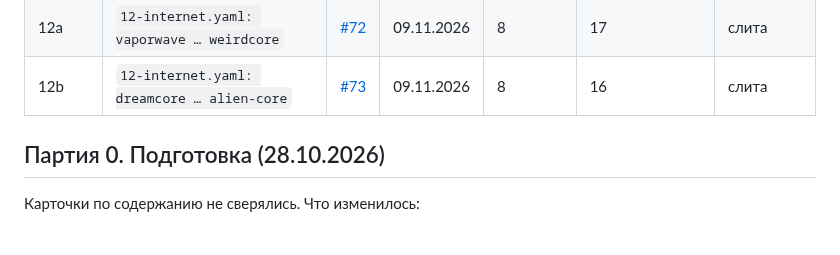
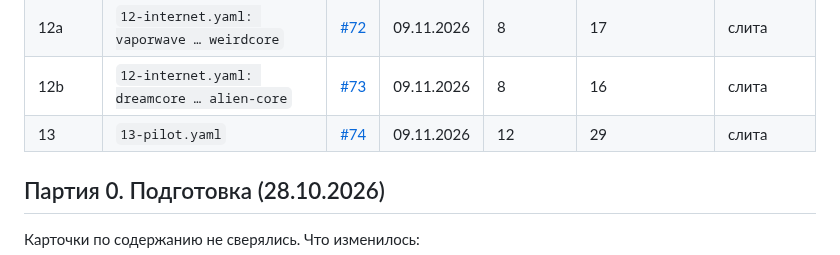
Before and after one commit to amchercashin/aesthetics-atlas, a Markdown page: docs/card-review-2026.md, the part around one of its changes. Rendered like a GitHub page.

```diff
--- a/docs/card-review-2026.md
+++ b/docs/card-review-2026.md
@@ -41,6 +41,7 @@
 | 11 | `11-digital.yaml` | [#71](https://github.com/amchercashin/aesthetics-atlas/pull/71) | 09.11.2026 | 12 | 24 | слита |
 | 12a | `12-internet.yaml: vaporwave … weirdcore` | [#72](https://github.com/amchercashin/aesthetics-atlas/pull/72) | 09.11.2026 | 8 | 17 | слита |
 | 12b | `12-internet.yaml: dreamcore … alien-core` | [#73](https://github.com/amchercashin/aesthetics-atlas/pull/73) | 09.11.2026 | 8 | 16 | слита |
+| 13 | `13-pilot.yaml` | [#74](https://github.com/amchercashin/aesthetics-atlas/pull/74) | 09.11.2026 | 12 | 29 | слита |
 
 ## Партия 0. Подготовка (28.10.2026)
 
```
Also changed, not shown: other parts of docs/card-review-2026.md (+1 -1 lines).
